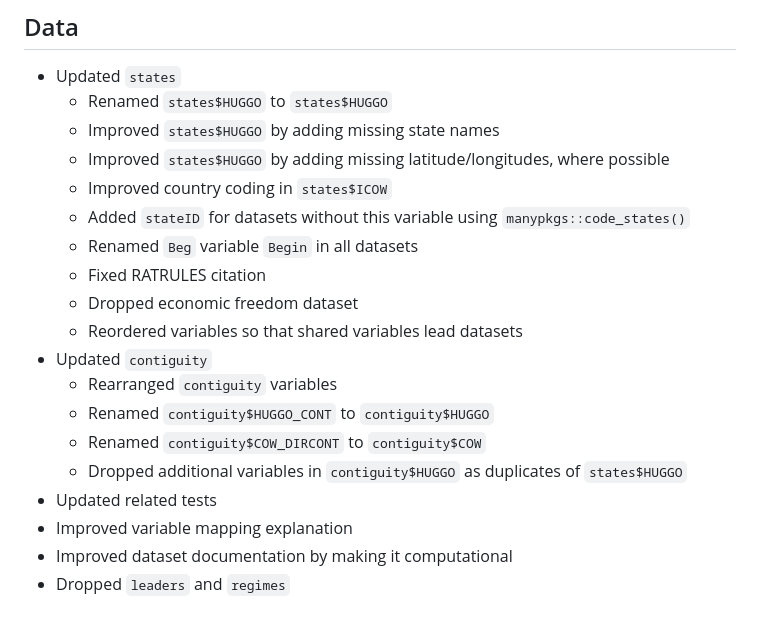
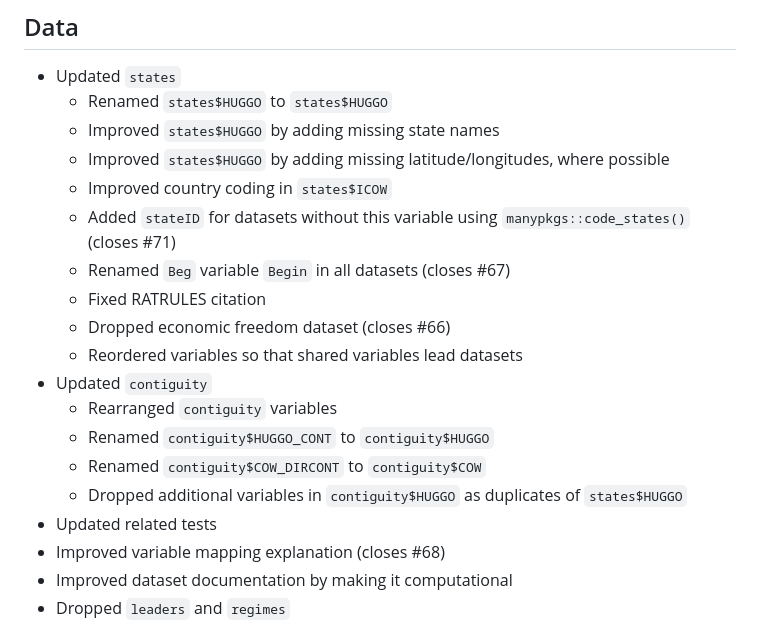
Before and after one commit to globalgov/manystates, a Markdown page: NEWS.md, the part around the change. Drawn GitHub-style.

Commit message:
Added issue referencing

```diff
--- a/NEWS.md
+++ b/NEWS.md
@@ -13,10 +13,10 @@
   - Improved `states$HUGGO` by adding missing state names
   - Improved `states$HUGGO` by adding missing latitude/longitudes, where possible
   - Improved country coding in `states$ICOW`
-  - Added `stateID` for datasets without this variable using `manypkgs::code_states()`
-  - Renamed `Beg` variable `Begin` in all datasets
+  - Added `stateID` for datasets without this variable using `manypkgs::code_states()` (closes #71)
+  - Renamed `Beg` variable `Begin` in all datasets (closes #67)
   - Fixed RATRULES citation
-  - Dropped economic freedom dataset
+  - Dropped economic freedom dataset (closes #66)
   - Reordered variables so that shared variables lead datasets
 - Updated `contiguity`
   - Rearranged `contiguity` variables
@@ -24,7 +24,7 @@
   - Renamed `contiguity$COW_DIRCONT` to `contiguity$COW`
   - Dropped additional variables in `contiguity$HUGGO` as duplicates of `states$HUGGO`
 - Updated related tests
-- Improved variable mapping explanation
+- Improved variable mapping explanation (closes #68)
 - Improved dataset documentation by making it computational
 - Dropped `leaders` and `regimes`
 
```
